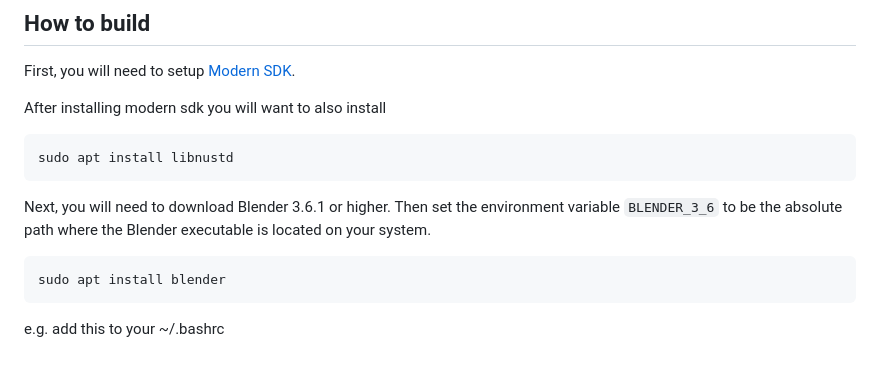
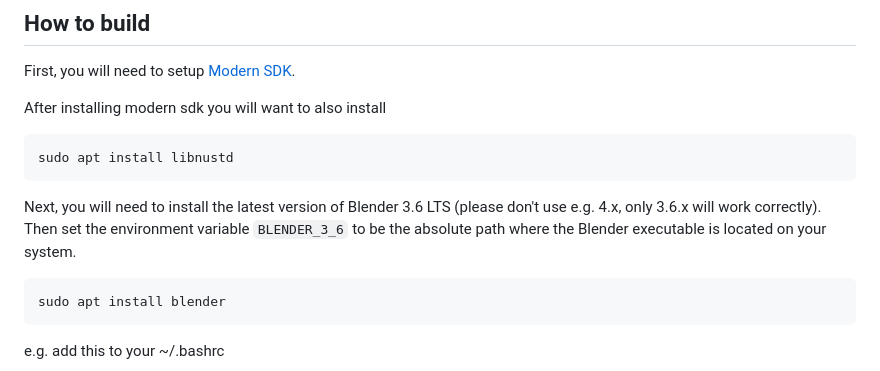
Before and after one commit to mwpenny/portal64-still-alive, a Markdown page: README.md, the part around the change. GitHub-like rendering.

Commit message:
Update README.md (only Blender 3.6 works, e.g. 4.x doesn't)
I verified that only Blender 3.6.x works correctly: Blender 4.0.1 produced a corrupted Chell walking animation (and possibly other problems, didn't test further)

````diff
--- a/README.md
+++ b/README.md
@@ -44,7 +44,7 @@ After installing modern sdk you will want to also install
 sudo apt install libnustd
 ```
 
-Next, you will need to download Blender 3.6.1 or higher. Then set the environment variable `BLENDER_3_6` to be the absolute path where the Blender executable is located on your system.
+Next, you will need to install the latest version of Blender 3.6 LTS (please don't use e.g. 4.x, only 3.6.x will work correctly). Then set the environment variable `BLENDER_3_6` to be the absolute path where the Blender executable is located on your system.
 
 ```sh
 sudo apt install blender
````
